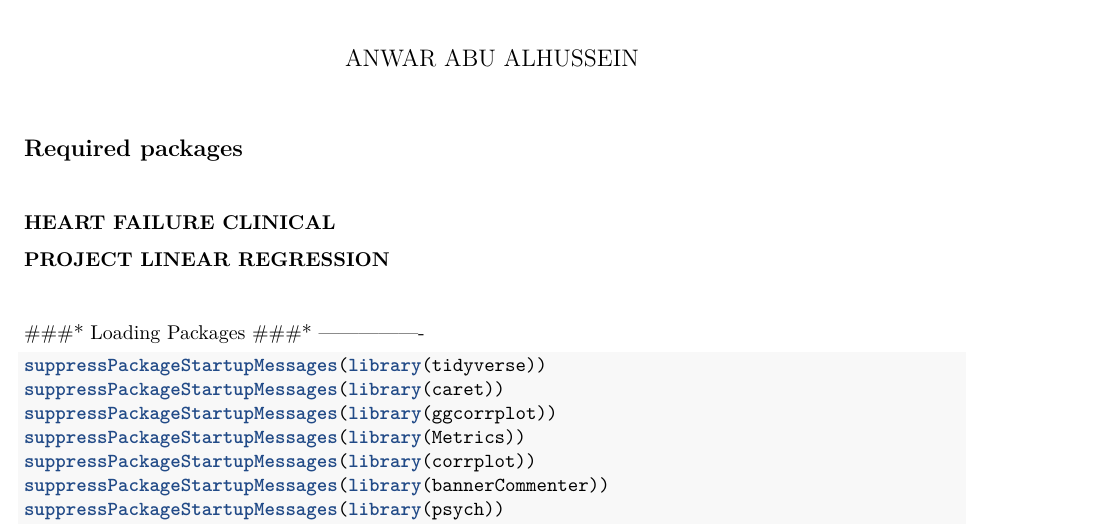
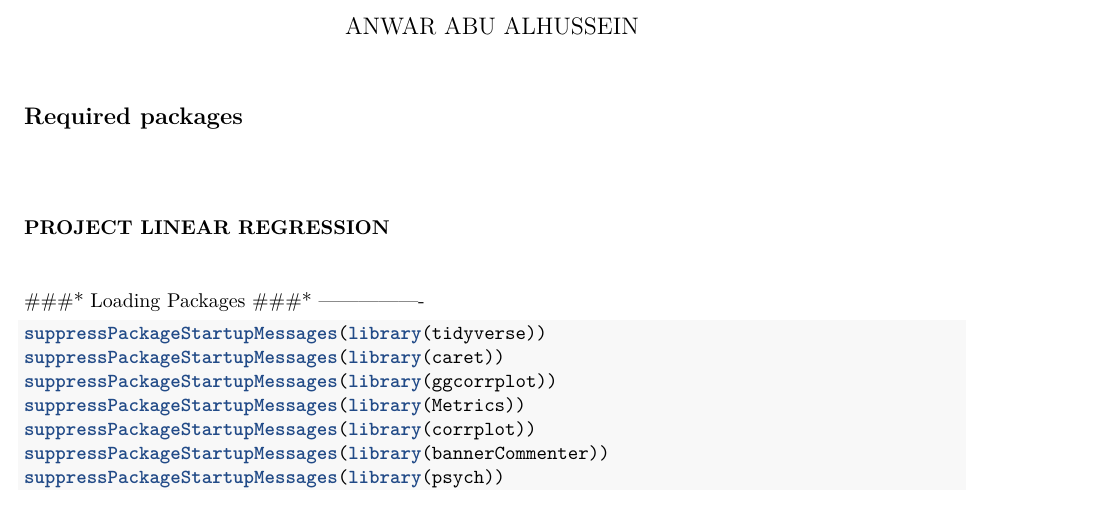
Before and after one commit to ABUALHUSSEIN/test, an R Markdown document (Anwar abu alhussein MOVIE.Rmd): part of page 1 of 22, cut so that both start at the same text. Rendered offline with R 4.5, knitr and Pandoc, then LaTeX, with nearby package versions.

Commit message:
Update Anwar abu alhussein MOVIE.Rmd

```diff
--- a/Anwar abu alhussein MOVIE.Rmd
+++ b/Anwar abu alhussein MOVIE.Rmd
@@ -13,7 +13,7 @@ knitr::opts_chunk$set(echo = TRUE, message=FALSE, warning=FALSE, include=TRUE)
 ###########################################################################
 ###########################################################################
 ###                                                                     ###
-###                    HEART FAILURE CLINICAL                           ###
+###                                                                     ###
 ###                   PROJECT LINEAR REGRESSION                         ###
 ###                                                                     ###
 ###########################################################################
```
